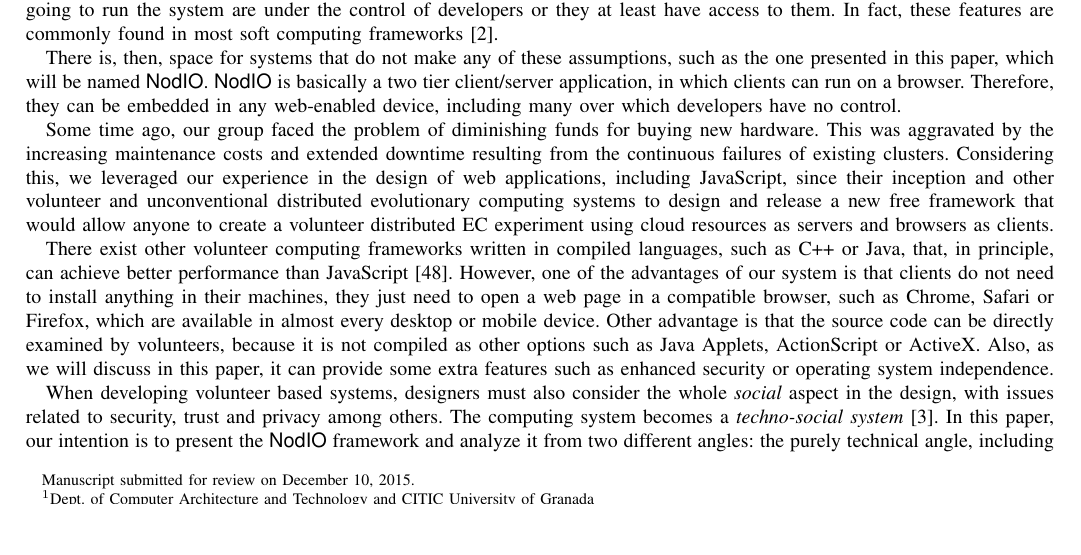
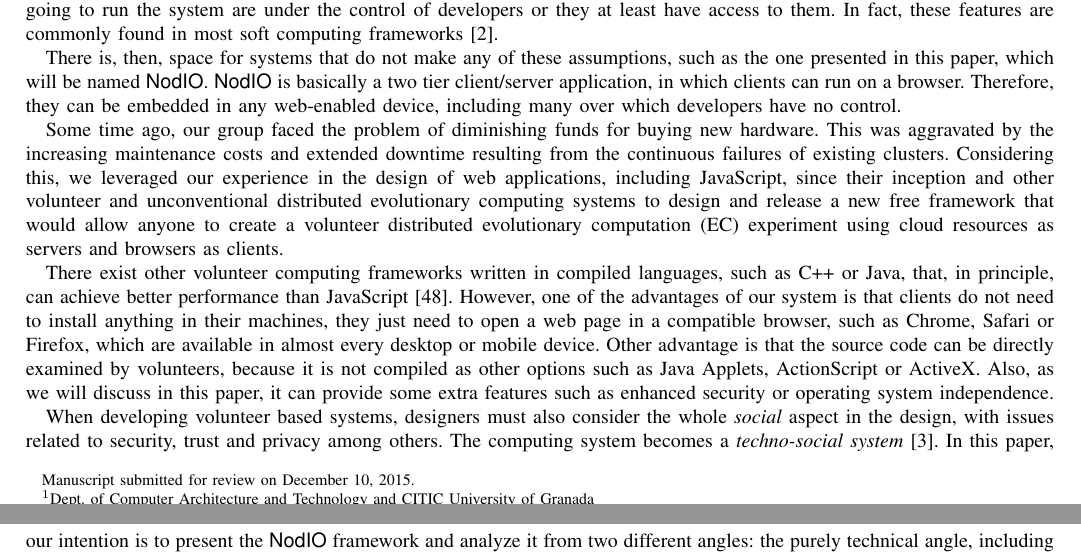
Before and after one commit to JJ/modeling-volunteer-computing, a LaTeX paper (special-issue-ci/volunteer-clouds-ieee-ci-si.tex): part of page 1 of 19 before the commit and two parts of pages 1 and 2 of 19 after it, the two joined at a grey line, cut so that both start at the same text, the shorter picture padded with empty space. Compiled offline with pdfLaTeX.

Commit message:
fixing an acronym

```diff
--- a/special-issue-ci/volunteer-clouds-ieee-ci-si.tex
+++ b/special-issue-ci/volunteer-clouds-ieee-ci-si.tex
@@ -142,7 +142,7 @@ applications, including JavaScript, since their inception and other
 volunteer and
 unconventional distributed evolutionary computing systems to
 design and release a new free framework that would allow anyone to
-create a volunteer distributed EC experiment using cloud resources as
+create a volunteer distributed evolutionary computation (EC) experiment using cloud resources as
 servers and browsers as clients.
 % (Paloma) I think you should rewrite this whole sentence.
 % For starters, focus in that you "leveraged" the problem through your deeply knowledge of... this and that. And "Thus/Then/Therefore", you decided...
```
